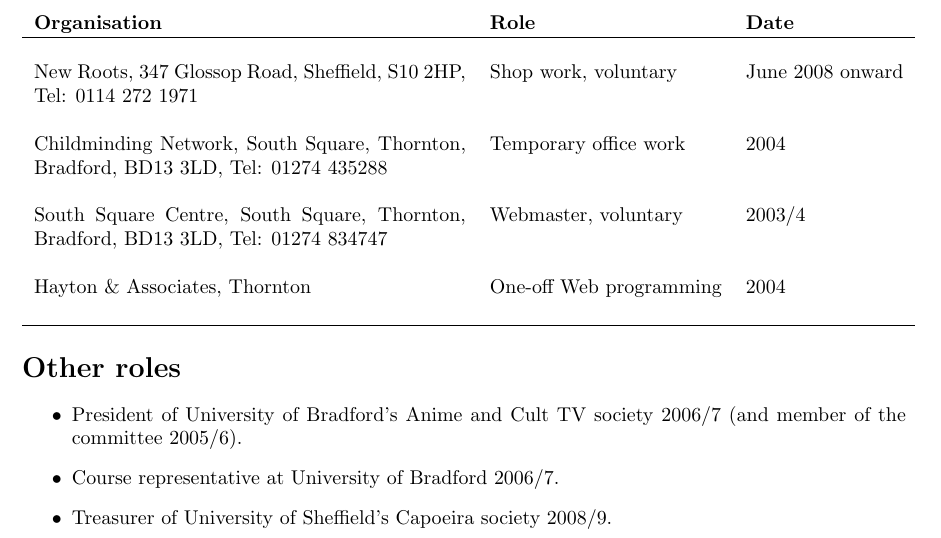
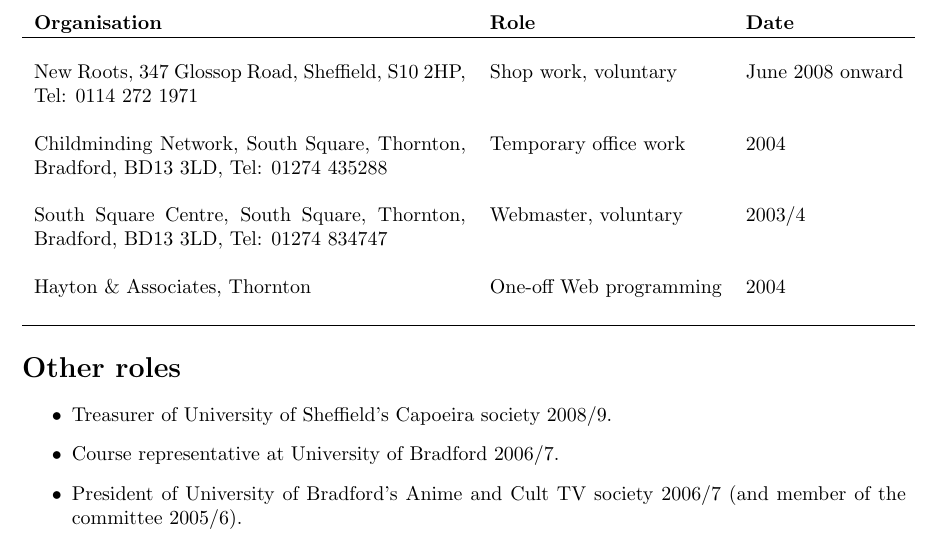
Before and after one commit to holizz/cv, a LaTeX CV (cv.tex): part of page 1 of 2, cut so that both start at the same text. Compiled offline with pdfLaTeX; a LaTeX package or settings file that is missing is left out.

Commit message:
Made 'Other roles' reverse-chronological.

```diff
--- a/cv.tex
+++ b/cv.tex
@@ -94,9 +94,9 @@
 % Important things employers will be interested in
 \section{Other roles}
 \begin{itemize}
+\item Treasurer of University of Sheffield's Capoeira society 2008/9.
+\item Course representative at University of Bradford 2006/7.
 \item President of University of Bradford's Anime and Cult TV society 2006/7 (and member of the committee 2005/6).
-\item Course representative at University of Bradford 2006/7.
-\item Treasurer of University of Sheffield's Capoeira society 2008/9.
 \end{itemize}
 
 \break
```
